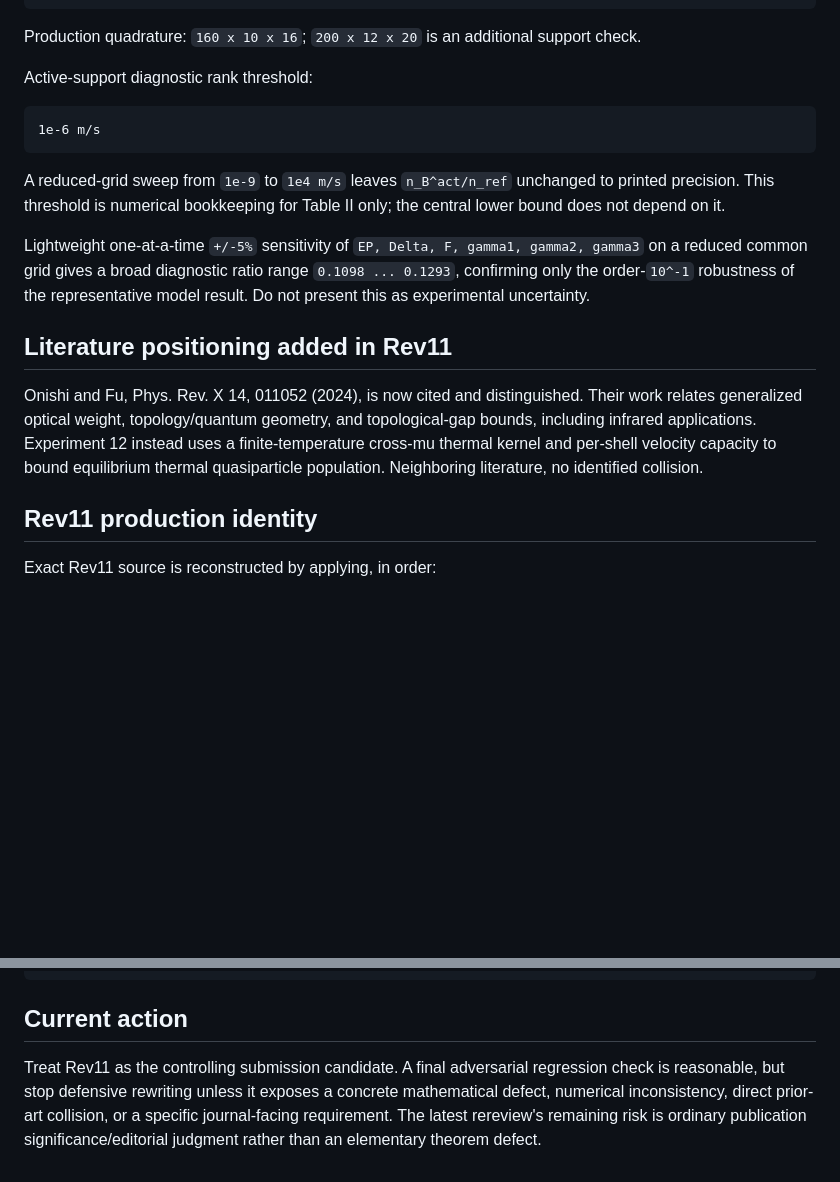
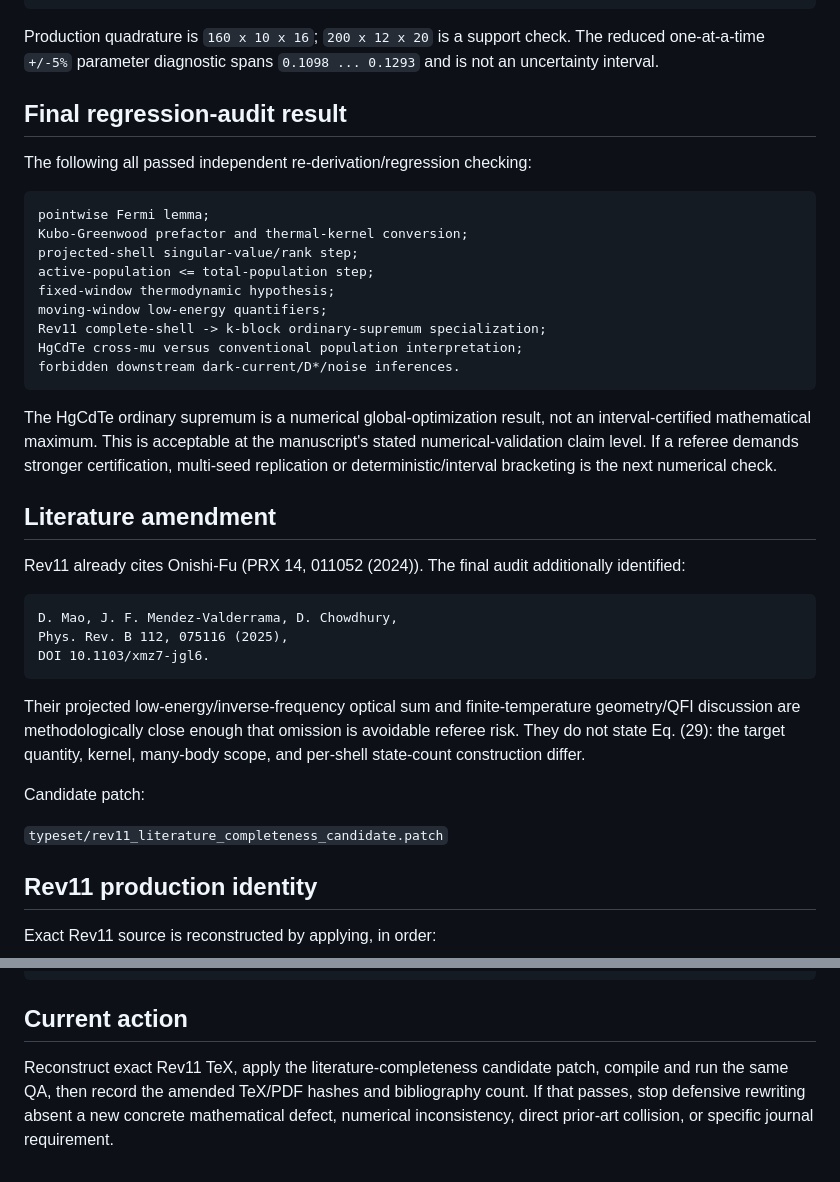
Before and after one commit to Kajin-0/gedanken_3, a Markdown page: agent.md, 2 parts joined by grey strips. GitHub-like rendering; blank space fills up the shorter version.

````diff
--- a/agent.md
+++ b/agent.md
@@ -79,21 +82,41 @@ selected k onset           ~= 0.05535 nm^-1
 selected k max             ~= 0.583 nm^-1
 ```
 
-Production quadrature: `160 x 10 x 16`; `200 x 12 x 20` is an additional support check.
+Production quadrature is `160 x 10 x 16`; `200 x 12 x 20` is a support check. The reduced one-at-a-time `+/-5%` parameter diagnostic spans `0.1098 ... 0.1293` and is not an uncertainty interval.
 
-Active-support diagnostic rank threshold:
+## Final regression-audit result
+
+The following all passed independent re-derivation/regression checking:
 
 ```text
-1e-6 m/s
+pointwise Fermi lemma;
+Kubo-Greenwood prefactor and thermal-kernel conversion;
+projected-shell singular-value/rank step;
+active-population <= total-population step;
+fixed-window thermodynamic hypothesis;
+moving-window low-energy quantifiers;
+Rev11 complete-shell -> k-block ordinary-supremum specialization;
+HgCdTe cross-mu versus conventional population interpretation;
+forbidden downstream dark-current/D*/noise inferences.
 ```
 
-A reduced-grid sweep from `1e-9` to `1e4 m/s` leaves `n_B^act/n_ref` unchanged to printed precision. This threshold is numerical bookkeeping for Table II only; the central lower bound does not depend on it.
+The HgCdTe ordinary supremum is a numerical global-optimization result, not an interval-certified mathematical maximum. This is acceptable at the manuscript's stated numerical-validation claim level. If a referee demands stronger certification, multi-seed replication or deterministic/interval bracketing is the next numerical check.
 
-Lightweight one-at-a-time `+/-5%` sensitivity of `EP, Delta, F, gamma1, gamma2, gamma3` on a reduced common grid gives a broad diagnostic ratio range `0.1098 ... 0.1293`, confirming only the order-`10^-1` robustness of the representative model result. Do not present this as experimental uncertainty.
+## Literature amendment
 
-## Literature positioning added in Rev11
+Rev11 already cites Onishi-Fu (PRX 14, 011052 (2024)). The final audit additionally identified:
 
-Onishi and Fu, Phys. Rev. X 14, 011052 (2024), is now cited and distinguished. Their work relates generalized optical weight, topology/quantum geometry, and topological-gap bounds, including infrared applications. Experiment 12 instead uses a finite-temperature cross-mu thermal kernel and per-shell velocity capacity to bound equilibrium thermal quasiparticle population. Neighboring literature, no identified collision.
+```text
+D. Mao, J. F. Mendez-Valderrama, D. Chowdhury,
+Phys. Rev. B 112, 075116 (2025),
+DOI 10.1103/xmz7-jgl6.
+```
+
+Their projected low-energy/inverse-frequency optical sum and finite-temperature geometry/QFI discussion are methodologically close enough that omission is avoidable referee risk. They do not state Eq. (29): the target quantity, kernel, many-body scope, and per-shell state-count construction differ.
+
+Candidate patch:
+
+`typeset/rev11_literature_completeness_candidate.patch`
 
 ## Rev11 production identity
 
@@ -123,4 +146,4 @@ HISTORICAL PRIORITY: NOT ESTABLISHED
 
 ## Current action
 
-Treat Rev11 as the controlling submission candidate. A final adversarial regression check is reasonable, but stop defensive rewriting unless it exposes a concrete mathematical defect, numerical inconsistency, direct prior-art collision, or a specific journal-facing requirement. The latest rereview's remaining risk is ordinary publication significance/editorial judgment rather than an elementary theorem defect.
+Reconstruct exact Rev11 TeX, apply the literature-completeness candidate patch, compile and run the same QA, then record the amended TeX/PDF hashes and bibliography count. If that passes, stop defensive rewriting absent a new concrete mathematical defect, numerical inconsistency, direct prior-art collision, or specific journal requirement.
````
Also changed, not shown: other parts of agent.md (+23 -20 lines).
